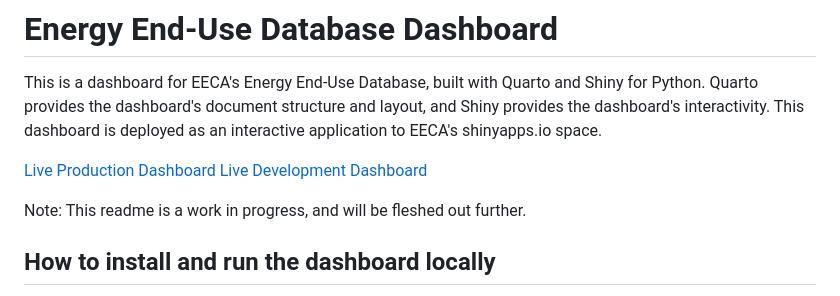
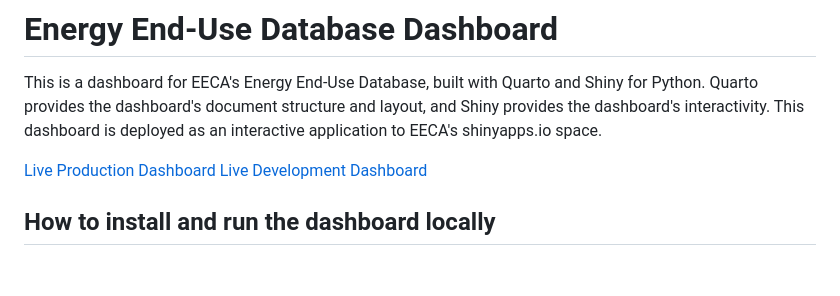
Before and after one commit to EECA-NZ/eeud-dashboard, a Markdown page: readme.md, the part around the change. Rendered like a GitHub page; blank space fills up the shorter version.

Commit message:
docs: remove "in-draft" information from README

```diff
--- a/readme.md
+++ b/readme.md
@@ -6,8 +6,6 @@ This is a dashboard for EECA's Energy End-Use Database, built with Quarto and Sh
 
 [Live Production Dashboard](https://eeca-nz.shinyapps.io/eeud_dashboard_quarto/)
 [Live Development Dashboard](https://eeca-nz.shinyapps.io/eeud_dashboard_quarto_dev/)
-
-Note: This readme is a work in progress, and will be fleshed out further.
 
 ## How to install and run the dashboard locally
 
```
